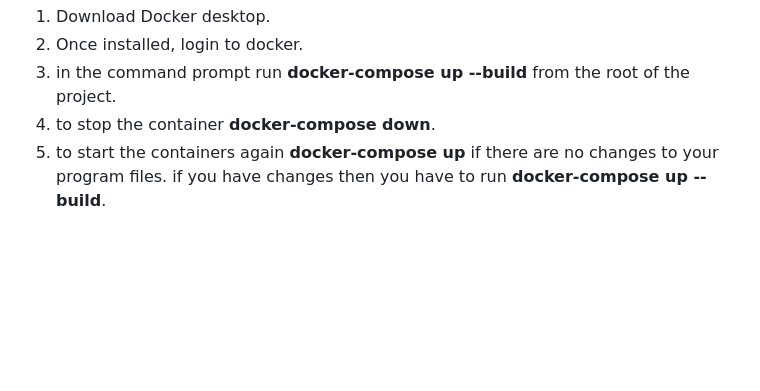
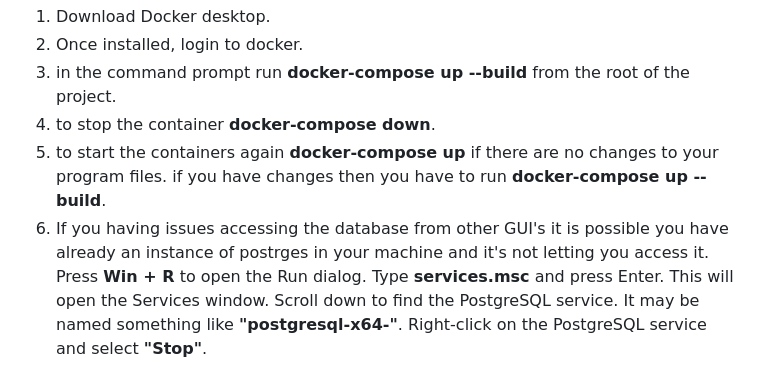
Before and after one commit to VijayBonthu/Say-my-name, a Markdown page: README.md, the part around the change. Rendered like a GitHub page; blank space fills up the shorter version.

Commit message:
add instructions for postgres

```diff
--- a/README.md
+++ b/README.md
@@ -63,3 +63,8 @@ In conclusion, this technical documentation provides an overview of a FastAPI ap
 3. in the command prompt run **docker-compose up --build** from the root of the project.
 4. to stop the container **docker-compose down**.
 5. to start the containers again **docker-compose up** if there are no changes to your program files. if you have changes then you have to run **docker-compose up --build**.
+6. If you having issues accessing the database from other GUI's it is possible you have already an instance of postrges in your machine and it's not letting you access it.
+      Press **Win + R** to open the Run dialog.
+      Type **services.msc** and press Enter. This will open the Services window.
+      Scroll down to find the PostgreSQL service. It may be named something like **"postgresql-x64-<version>"**.
+      Right-click on the PostgreSQL service and select **"Stop"**.
```
